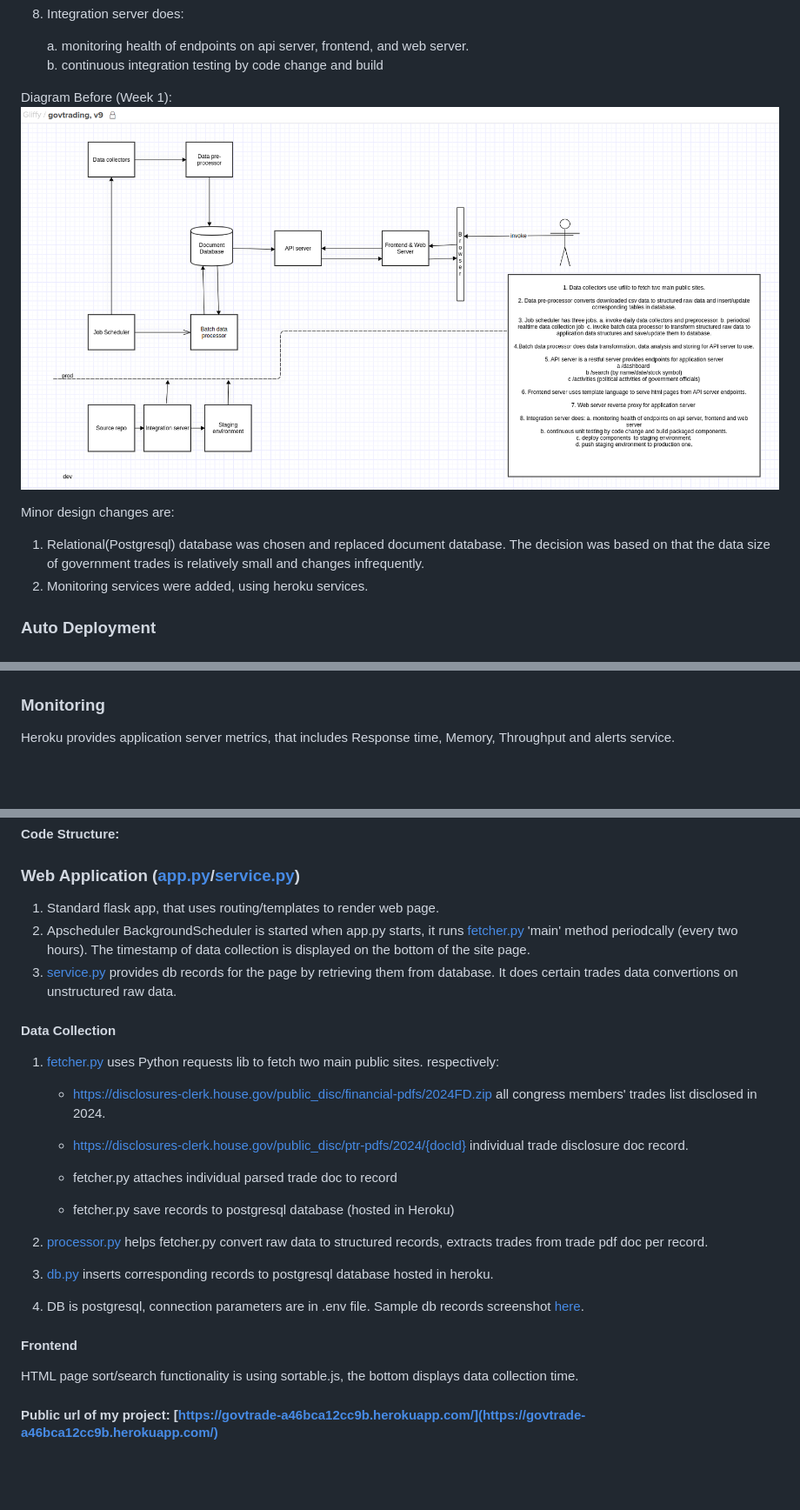
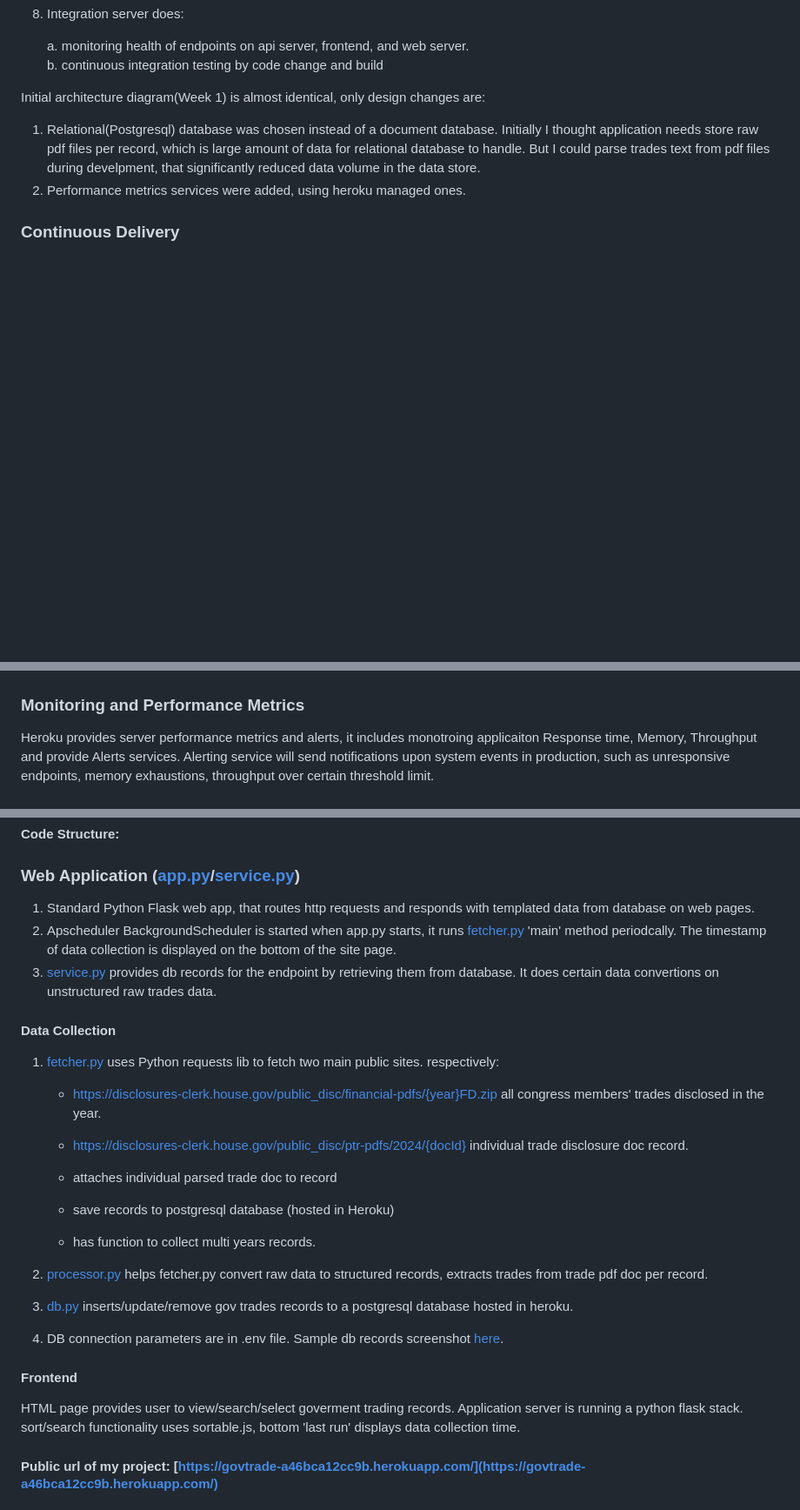
Before and after one commit to jwu-sym/govtrade, a Markdown page: README.md, 3 parts joined by grey strips. Shown: that part at 87% size. Rendered like a GitHub page; blank space fills up the shorter version.

```diff
--- a/README.md
+++ b/README.md
@@ -32,15 +32,10 @@ Architecture Description
     a. monitoring health of endpoints on api server, frontend, and web server.
     b. continuous integration testing by code change and build
 
-Diagram Before (Week 1):
-![Architecture](static/img/architecture_diag.png)
+Initial architecture diagram(Week 1) is almost identical, only design changes are:
+1. Relational(Postgresql) database was chosen instead of a document database. Initially I thought application needs store raw pdf files per record, which is large amount of data for relational database to handle. But I could parse trades text from pdf files during develpment, that significantly reduced data volume in the data store.
+2. Performance metrics services were added, using heroku managed ones.
 
-
-
-Minor design changes are:
-1. Relational(Postgresql) database was chosen and replaced document database. The decision was based on that the data size of government trades is relatively small and changes infrequently.
-2. Monitoring services were added, using heroku services.
-
-### Auto Deployment
+### Continuous Delivery
 ### ![Deployment](static/img/auto_deployment.png)
  Application integrates with GitHub to make it easy to deploy to my app stack running on Heroku. When GitHub integration is configured for my app, Heroku can automatically build and release (if the build is successful).
@@ -53,8 +43,8 @@ Minor design changes are:
  Tests are written standard pyunit packages and running continously upon each code push in github.
 ### ![Integration Tests](static/img/pipeline_ci_tests.png)
 
-### Monitoring
- Heroku provides application server metrics, that includes Response time, Memory, Throughput and alerts service.
+### Monitoring and Performance Metrics
+ Heroku provides server performance metrics and alerts, it includes monotroing applicaiton Response time, Memory, Throughput and provide Alerts services. Alerting service will send notifications upon system events in production, such as unresponsive endpoints, memory exhaustions, throughput over certain threshold limit.
 
 ### ![Monitoring](static/img/app_monitoring_metrics-1.png)
 ### ![Monitoring 2](static/img/app_monitoring_metrics-2.png)
@@ -66,29 +56,29 @@ Minor design changes are:
 <strong>Code Structure:</strong>
 
 ### Web Application ([app.py](src/app.py)/[service.py](src/service.py))
- 1. Standard flask app, that uses routing/templates to render web page.
- 2. Apscheduler BackgroundScheduler is started when app.py starts, it runs [fetcher.py](src/fetcher.py) 'main' method periodcally (every two hours). The timestamp of data collection is displayed on the bottom of the site page.
- 3. [service.py](src/service.py) provides db records for the page by retrieving them from database. It does certain trades data convertions on unstructured raw data.
+ 1. Standard Python Flask web app, that routes http requests and responds with templated data from database on web pages.
+ 2. Apscheduler BackgroundScheduler is started when app.py starts, it runs [fetcher.py](src/fetcher.py) 'main' method periodcally. The timestamp of data collection is displayed on the bottom of the site page.
+ 3. [service.py](src/service.py) provides db records for the endpoint by retrieving them from database. It does certain data convertions on unstructured raw trades data.
 
 #### Data Collection
 1. [fetcher.py](src/fetcher.py) uses Python requests lib to fetch two main public sites.
   respectively:
-    - https://disclosures-clerk.house.gov/public_disc/financial-pdfs/2024FD.zip all congress members' trades list disclosed in 2024.
+    - https://disclosures-clerk.house.gov/public_disc/financial-pdfs/{year}FD.zip all congress members' trades disclosed in the year.
     - https://disclosures-clerk.house.gov/public_disc/ptr-pdfs/2024/{docId} individual trade disclosure doc record.
 
-    - fetcher.py attaches individual parsed trade doc to record
-    - fetcher.py save records to postgresql database (hosted in Heroku)
-
+    - attaches individual parsed trade doc to record
+    - save records to postgresql database (hosted in Heroku)
+    - has function to collect multi years records.
 
 2. [processor.py](src/processor.py) helps fetcher.py convert raw data to structured records, extracts trades from trade pdf doc per record.
-3. [db.py](src/db.py) inserts corresponding records to postgresql database hosted in heroku.
-4. DB is postgresql, connection parameters are in .env file.
+3. [db.py](src/db.py) inserts/update/remove gov trades records to a postgresql database hosted in heroku.
+4. DB connection parameters are in .env file.
 Sample db records screenshot [here](static/img/db_records.png).
 
 
 
 #### Frontend
-HTML page sort/search functionality is using sortable.js, the bottom displays data collection time.
+HTML page provides user to view/search/select goverment trading records. Application server is running a python flask stack. sort/search functionality uses sortable.js, bottom 'last run' displays data collection time.
 
 #### <strong>Public url of my project:   </strong>    [https://govtrade-a46bca12cc9b.herokuapp.com/](https://govtrade-a46bca12cc9b.herokuapp.com/)
 
```
Also changed, not shown: other parts of README.md (+1 -6 lines).
